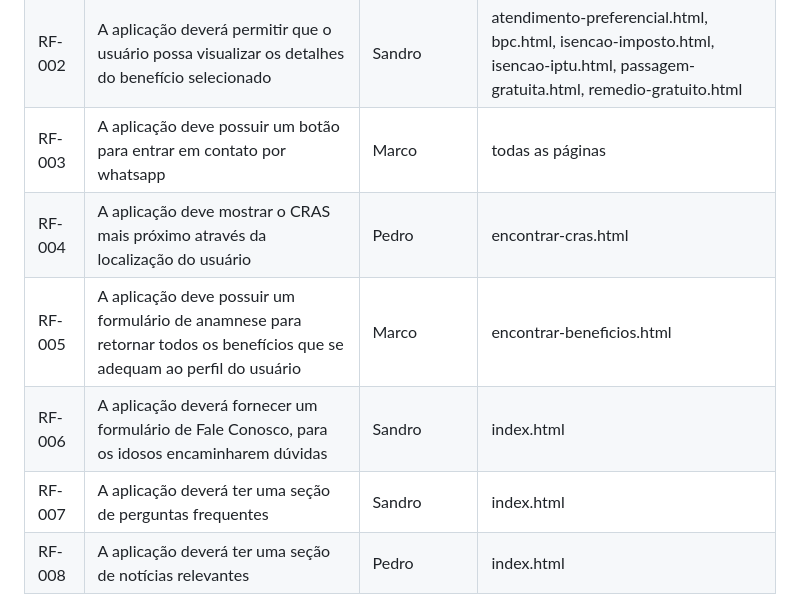
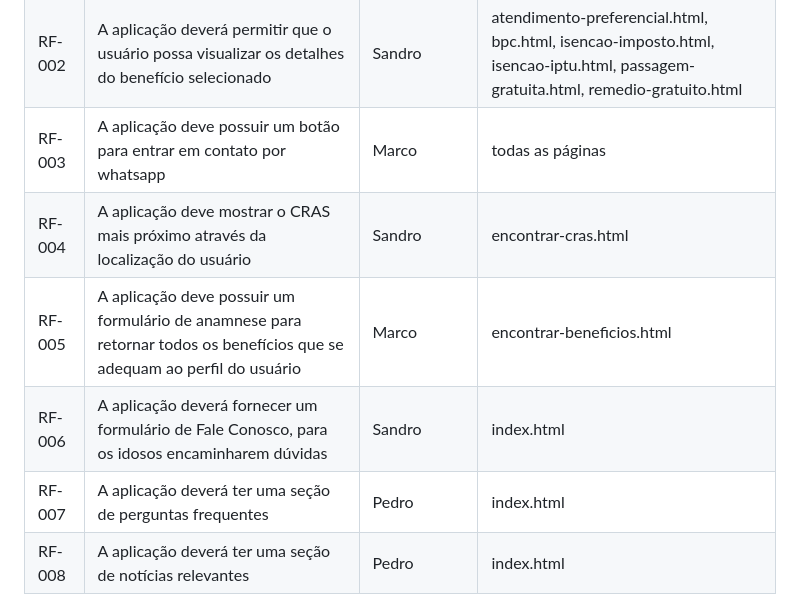
Before and after one commit to ICEI-PUC-Minas-PMV-SI/pmv-si-2024-1-pe1-t2-infosocial, a Markdown page: docs/development.md, the part around the change. GitHub-like rendering.

```diff
--- a/docs/development.md
+++ b/docs/development.md
@@ -13,10 +13,10 @@ As tabelas que se seguem apresentam os requisitos funcionais e não-funcionais q
 |RF-001| A aplicação terá uma página listando sobre os principais benefícios para idosos | Sandro e Marco | index.html |
 |RF-002| A aplicação deverá permitir que o usuário possa visualizar os detalhes do benefício selecionado | Sandro | atendimento-preferencial.html, bpc.html, isencao-imposto.html, isencao-iptu.html, passagem-gratuita.html, remedio-gratuito.html |
 |RF-003| A aplicação deve possuir um botão para entrar em contato por whatsapp | Marco | todas as páginas |
-|RF-004| A aplicação deve mostrar o CRAS mais próximo através da localização do usuário | Pedro | encontrar-cras.html |
+|RF-004| A aplicação deve mostrar o CRAS mais próximo através da localização do usuário | Sandro | encontrar-cras.html |
 |RF-005| A aplicação deve possuir um formulário de anamnese para retornar todos os benefícios que se adequam ao perfil do usuário | Marco | encontrar-beneficios.html |
 |RF-006| A aplicação deverá fornecer um formulário de Fale Conosco, para os idosos encaminharem dúvidas | Sandro | index.html |
-|RF-007| A aplicação deverá ter uma seção de perguntas frequentes | Sandro | index.html |
+|RF-007| A aplicação deverá ter uma seção de perguntas frequentes | Pedro | index.html |
 |RF-008| A aplicação deverá ter uma seção de notícias relevantes | Pedro | index.html |
 
 ## Descrição das estruturas:
```
